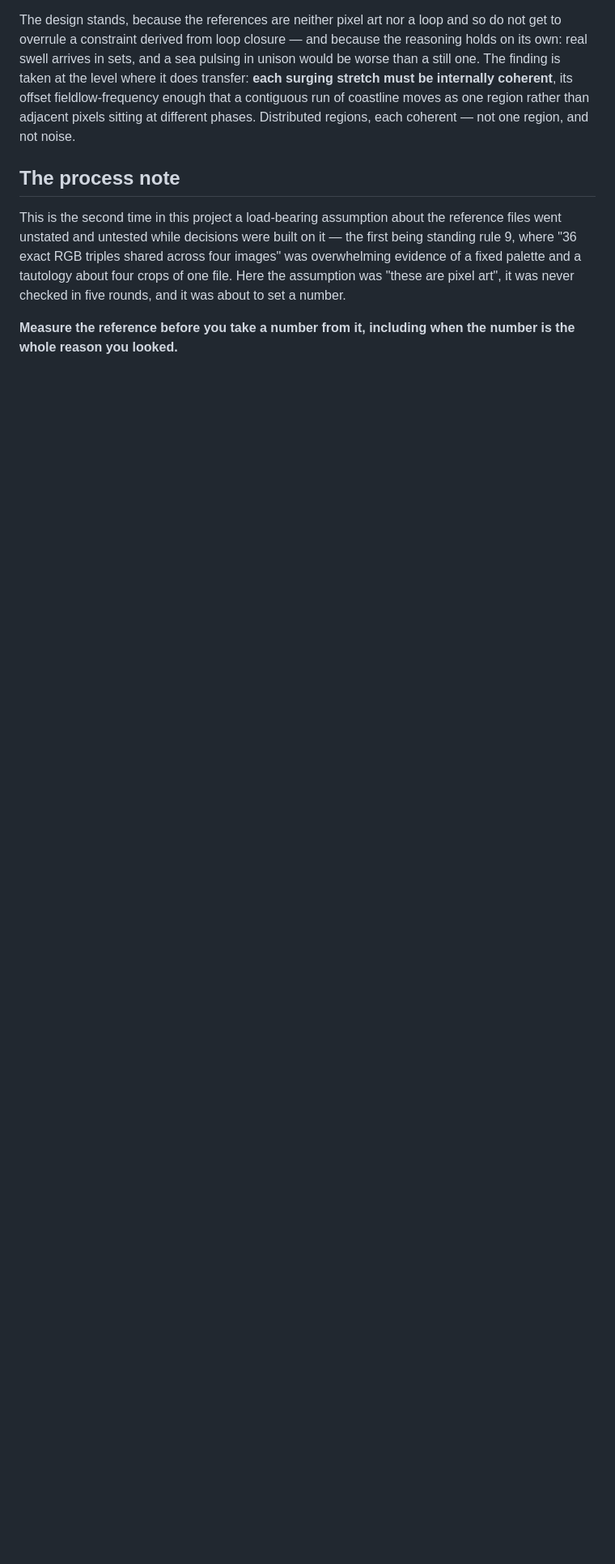
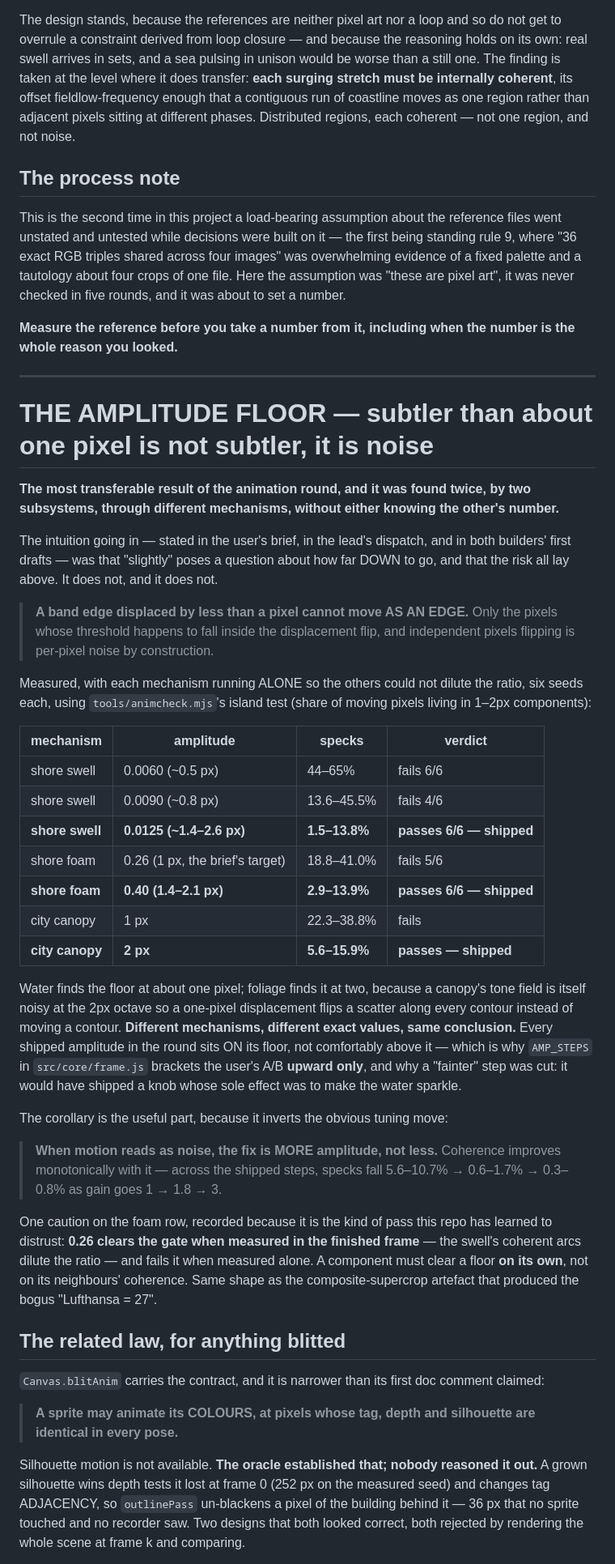
Before and after one commit to Syrul/Fixel, a Markdown page: docs/BAR.md, the part around one of its changes. Shown at 81% size. Rendered like a GitHub page; blank space fills up the shorter version.

Commit message:
The amplitude floor, and standing rule 11
The floor is the round s most transferable result and it was found twice, by
two subsystems, through different mechanisms, neither knowing the other s
number. Below about a pixel a band edge cannot move AS an edge, so only the
pixels whose threshold falls inside the displacement flip — per-pixel noise by
construction. Water lands at ~1px, foliage at 2px because a canopy s tone field
is itself noisy at the 2px octave.

Every intuition going in — the user brief, the dispatch, both builders first
drafts — had the risk lying above. It lies on both sides, and the corollary
inverts the obvious tuning move: when motion reads as noise, the fix is MORE
amplitude, not less.

Also records the foam caution: 0.26 clears the gate measured in the finished
frame, because the swell s coherent arcs dilute the ratio, and fails measured
alone. A component must clear a floor on its OWN. Same shape as the composite
supercrop that produced the bogus Lufthansa 27.

And standing rule 11, which the coordinator is right is now a pattern rather
than anecdotes: every instrument here has been wrong at least once, and all
five were caught by looking at the output rather than the number.

Co-Authored-By: Claude Opus 5 <noreply@anthropic.com>

```diff
--- a/docs/BAR.md
+++ b/docs/BAR.md
@@ -826,3 +826,66 @@ pixel art", it was never checked in five rounds, and it was about to set a numbe
 
 **Measure the reference before you take a number from it, including when the number is the
 whole reason you looked.**
+
+---
+
+# THE AMPLITUDE FLOOR — subtler than about one pixel is not subtler, it is noise
+
+**The most transferable result of the animation round, and it was found twice, by two
+subsystems, through different mechanisms, without either knowing the other's number.**
+
+The intuition going in — stated in the user's brief, in the lead's dispatch, and in both
+builders' first drafts — was that "slightly" poses a question about how far DOWN to go, and
+that the risk all lay above. It does not, and it does not.
+
+> **A band edge displaced by less than a pixel cannot move AS AN EDGE.** Only the pixels
+> whose threshold happens to fall inside the displacement flip, and independent pixels
+> flipping is per-pixel noise by construction.
+
+Measured, with each mechanism running ALONE so the others could not dilute the ratio, six
+seeds each, using `tools/animcheck.mjs`'s island test (share of moving pixels living in 1–2px
+components):
+
+| mechanism | amplitude | specks | verdict |
+|---|---|---|---|
+| shore swell | 0.0060 (~0.5 px) | 44–65% | fails 6/6 |
+| shore swell | 0.0090 (~0.8 px) | 13.6–45.5% | fails 4/6 |
+| **shore swell** | **0.0125 (~1.4–2.6 px)** | **1.5–13.8%** | **passes 6/6 — shipped** |
+| shore foam | 0.26 (1 px, the brief's target) | 18.8–41.0% | fails 5/6 |
+| **shore foam** | **0.40 (1.4–2.1 px)** | **2.9–13.9%** | **passes 6/6 — shipped** |
+| city canopy | 1 px | 22.3–38.8% | fails |
+| **city canopy** | **2 px** | **5.6–15.9%** | **passes — shipped** |
+
+Water finds the floor at about one pixel; foliage finds it at two, because a canopy's tone
+field is itself noisy at the 2px octave so a one-pixel displacement flips a scatter along
+every contour instead of moving a contour. **Different mechanisms, different exact values,
+same conclusion.** Every shipped amplitude in the round sits ON its floor, not comfortably
+above it — which is why `AMP_STEPS` in `src/core/frame.js` brackets the user's A/B **upward
+only**, and why a "fainter" step was cut: it would have shipped a knob whose sole effect was
+to make the water sparkle.
+
+The corollary is the useful part, because it inverts the obvious tuning move:
+
+> **When motion reads as noise, the fix is MORE amplitude, not less.** Coherence improves
+> monotonically with it — across the shipped steps, specks fall 5.6–10.7% → 0.6–1.7% →
+> 0.3–0.8% as gain goes 1 → 1.8 → 3.
+
+One caution on the foam row, recorded because it is the kind of pass this repo has learned to
+distrust: **0.26 clears the gate when measured in the finished frame** — the swell's coherent
+arcs dilute the ratio — and fails it when measured alone. A component must clear a floor **on
+its own**, not on its neighbours' coherence. Same shape as the composite-supercrop artefact
+that produced the bogus "Lufthansa = 27".
+
+## The related law, for anything blitted
+
+`Canvas.blitAnim` carries the contract, and it is narrower than its first doc comment claimed:
+
+> **A sprite may animate its COLOURS, at pixels whose tag, depth and silhouette are identical
+> in every pose.**
+
+Silhouette motion is not available. **The oracle established that; nobody reasoned it out.** A
+grown silhouette wins depth tests it lost at frame 0 (252 px on the measured seed) and changes
+tag ADJACENCY, so `outlinePass` un-blackens a pixel of the building behind it — 36 px that no
+sprite touched and no recorder saw. Two designs that both looked correct, both rejected by
+rendering the whole scene at frame k and comparing.
+
```
Also changed, not shown: other parts of docs/BAR.md (+28 -0 lines).
